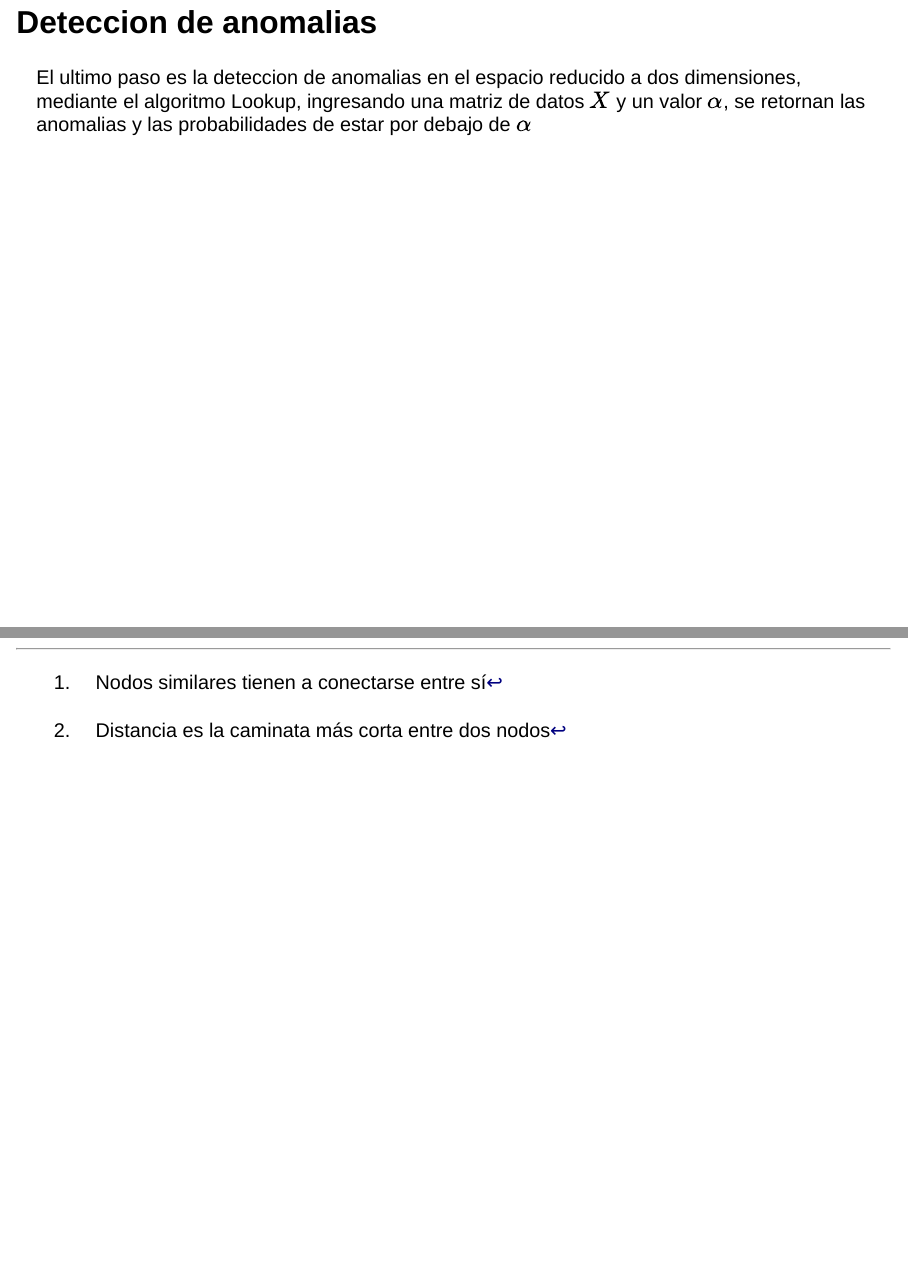
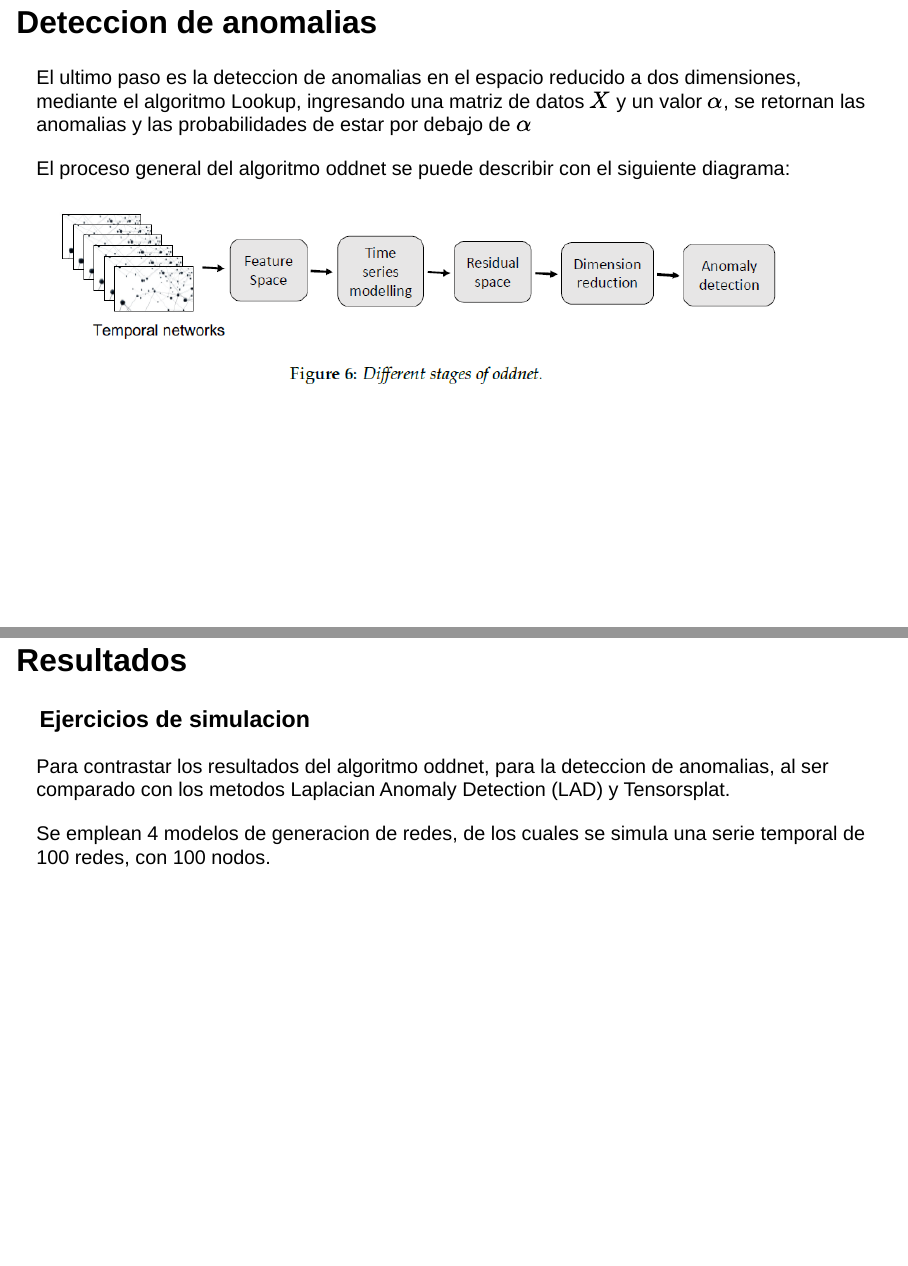
Before and after one commit to Zaom27/ADZ_AnomalyDetectionDynamicNetworks, a Quarto document (code/Expo_Seminario.qmd): pages 29 and 31 of 31 before the commit and pages 29 and 30 of 32 after it, joined at a grey line. Rendered offline with R 4.5, knitr and Pandoc in place of Quarto, with nearby package versions; drawn as Slidy slides in place of the format the file asks for.

Commit message:
ejemplos

```diff
--- a/code/Expo_Seminario.qmd
+++ b/code/Expo_Seminario.qmd
@@ -222,4 +222,18 @@ $$ MAD(z_1,...,z_n) = 1.48med_j\|z_j - med_i(z_i)\| $$
 
 El ultimo paso es la deteccion de anomalias en el espacio reducido a dos dimensiones, mediante el algoritmo Lookup, ingresando una matriz de datos $X$ y un valor $\alpha$, se retornan las anomalias y las probabilidades de estar por debajo de $\alpha$
 
-## ![](images/proceso general.png)
+
+El proceso general del algoritmo oddnet se puede describir con el siguiente diagrama:
+
+![](images/proceso general.png)
+
+
+## Resultados
+
+### Ejercicios de simulacion
+
+Para contrastar los resultados del algoritmo oddnet, para la deteccion de anomalias, al ser comparado con los metodos Laplacian Anomaly Detection (LAD) y Tensorsplat.
+
+Se emplean 4 modelos de generacion de redes, de los cuales se simula una serie temporal de 100 redes, con 100 nodos.
+
+#
```
Also changed, not shown: code/Expo_Seminario.html, figures/RED 1.png (added), figures/RED 2.png (added), figures/RED 3.png (added), figures/RED 4.png (added), 2 other files.
